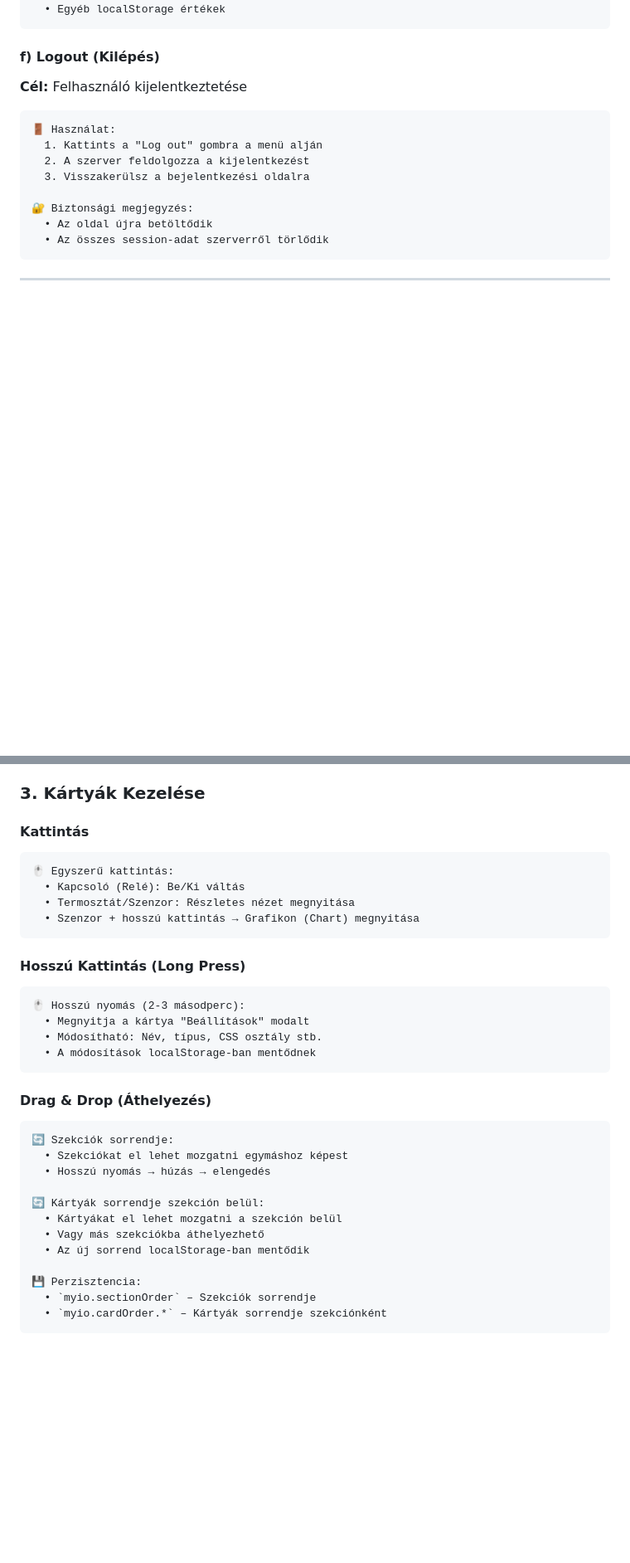
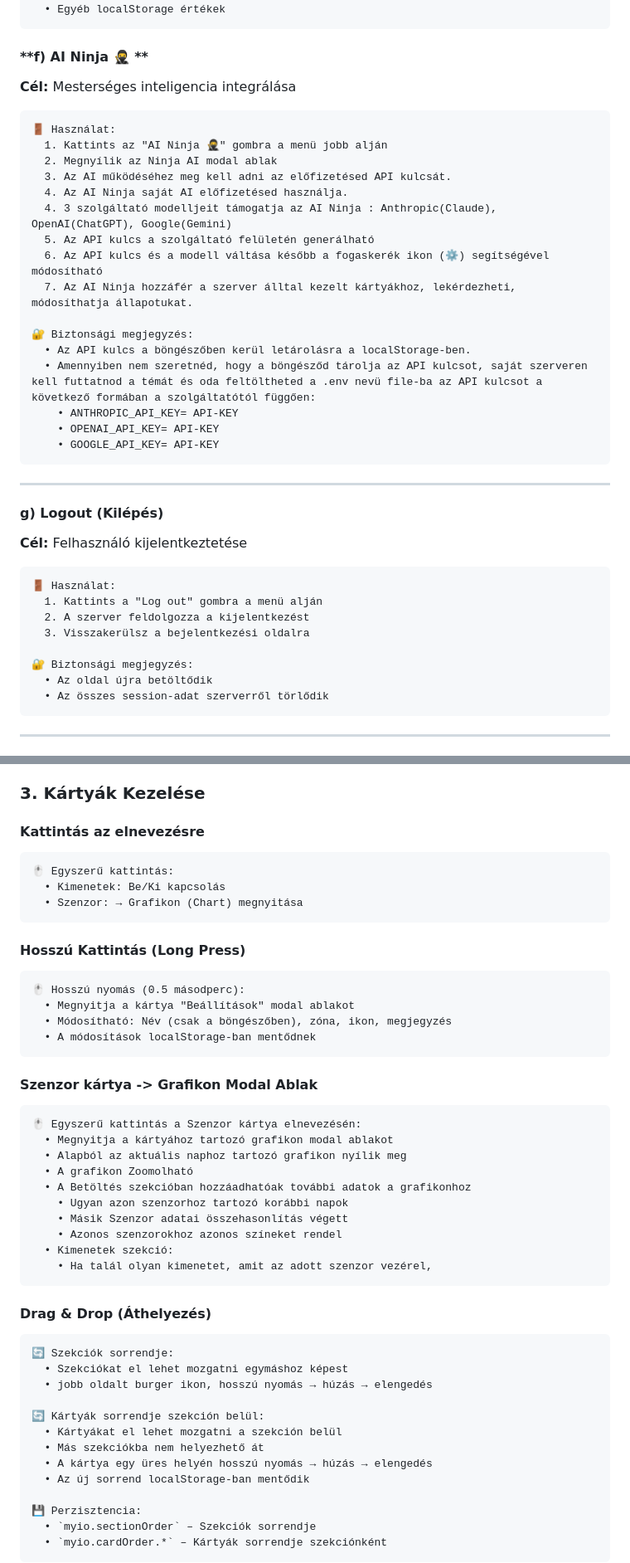
Before and after one commit to SmarthomeNinja/myio_theme_2, a Markdown page: USER_MANUAL_index_nav.md, 2 parts joined by grey strips. Shown at 83% size. Rendered like a GitHub page; blank space fills up the shorter version.

Commit message:
Auto-sync: 2026. 02. 11. 20:30:47

````diff
--- a/USER_MANUAL_index_nav.md
+++ b/USER_MANUAL_index_nav.md
@@ -171,7 +171,31 @@ A header felső sáv tartalmazza az összes főbb vezérlést és beállítást.
   • Egyéb localStorage értékek
 ```
 
-#### **f) Logout (Kilépés)**
+#### **f) AI Ninja 🥷 **
+**Cél:** Mesterséges inteligencia integrálása
+
+```
+🚪 Használat:
+  1. Kattints az "AI Ninja 🥷" gombra a menü jobb alján
+  2. Megnyílik az Ninja AI modal ablak
+  3. Az AI működéséhez meg kell adni az előfizetésed API kulcsát.
+  4. Az AI Ninja saját AI előfizetésed használja.
+  4. 3 szolgáltató modelljeit támogatja az AI Ninja : Anthropic(Claude), OpenAI(ChatGPT), Google(Gemini)
+  5. Az API kulcs a szolgáltató felületén generálható
+  6. Az API kulcs és a modell váltása később a fogaskerék ikon (⚙) segítségével módosítható
+  7. Az AI Ninja hozzáfér a szerver álltal kezelt kártyákhoz, lekérdezheti, módosíthatja állapotukat.
+
+🔐 Biztonsági megjegyzés:
+  • Az API kulcs a böngészőben kerül letárolásra a localStorage-ben.
+  • Amennyiben nem szeretnéd, hogy a böngésződ tárolja az API kulcsot, saját szerveren kell futtatnod a témát és oda feltöltheted a .env nevü file-ba az API kulcsot a következő formában a szolgáltatótól függően:
+    • ANTHROPIC_API_KEY= API-KEY
+    • OPENAI_API_KEY= API-KEY
+    • GOOGLE_API_KEY= API-KEY
+```
+
+---
+
+#### **g) Logout (Kilépés)**
 **Cél:** Felhasználó kijelentkeztetése
 
 ```
@@ -232,31 +256,45 @@ Az index.js modul felépíti és kezeli a kártyákat tartalmazó dashboard-ot.
 
 ### 3. Kártyák Kezelése
 
-#### **Kattintás**
+#### **Kattintás az elnevezésre**
 ```
 🖱️ Egyszerű kattintás:
-  • Kapcsoló (Relé): Be/Ki váltás
-  • Termosztát/Szenzor: Részletes nézet megnyitása
-  • Szenzor + hosszú kattintás → Grafikon (Chart) megnyitása
+  • Kimenetek: Be/Ki kapcsolás
+  • Szenzor: → Grafikon (Chart) megnyitása
 ```
 
 #### **Hosszú Kattintás (Long Press)**
 ```
-🖱️ Hosszú nyomás (2-3 másodperc):
-  • Megnyitja a kártya "Beállítások" modalt
-  • Módosítható: Név, típus, CSS osztály stb.
+🖱️ Hosszú nyomás (0.5 másodperc):
+  • Megnyitja a kártya "Beállítások" modal ablakot
+  • Módosítható: Név (csak a böngészőben), zóna, ikon, megjegyzés
   • A módosítások localStorage-ban mentődnek
+```
+
+#### **Szenzor kártya -> Grafikon Modal Ablak**
+```
+🖱️ Egyszerű kattintás a Szenzor kártya elnevezésén:
+  • Megnyitja a kártyához tartozó grafikon modal ablakot
+  • Alapból az aktuális naphoz tartozó grafikon nyílik meg
+  • A grafikon Zoomolható
+  • A Betöltés szekcióban hozzáadhatóak további adatok a grafikonhoz
+    • Ugyan azon szenzorhoz tartozó korábbi napok
+    • Másik Szenzor adatai összehasonlítás végett
+    • Azonos szenzorokhoz azonos színeket rendel
+  • Kimenetek szekció:
+    • Ha talál olyan kimenetet, amit az adott szenzor vezérel,
 ```
 
 #### **Drag & Drop (Áthelyezés)**
 ```
 🔄 Szekciók sorrendje:
   • Szekciókat el lehet mozgatni egymáshoz képest
-  • Hosszú nyomás → húzás → elengedés
+  • jobb oldalt burger ikon, hosszú nyomás → húzás → elengedés
 
 🔄 Kártyák sorrendje szekción belül:
   • Kártyákat el lehet mozgatni a szekción belül
-  • Vagy más szekciókba áthelyezhető
+  • Más szekciókba nem helyezhető át
+  • A kártya egy üres helyén hosszú nyomás → húzás → elengedés
   • Az új sorrend localStorage-ban mentődik
 
 💾 Perzisztencia:
````
